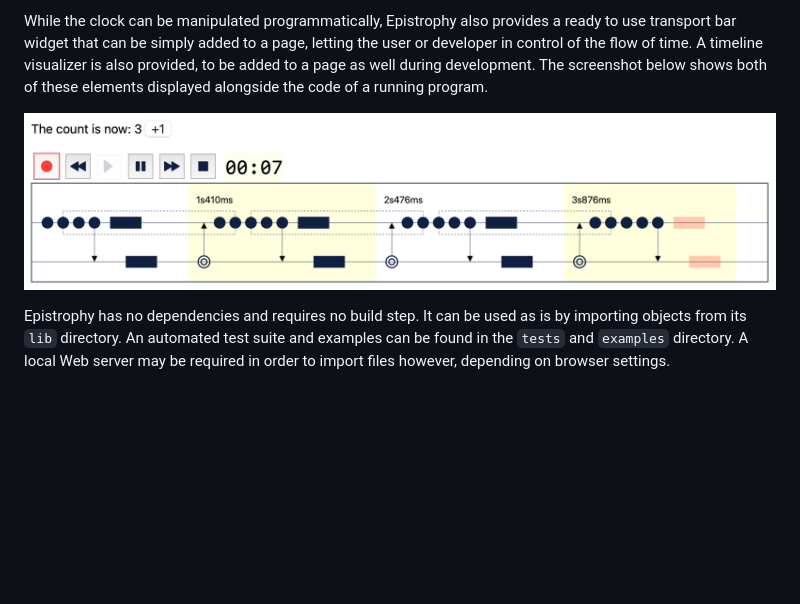
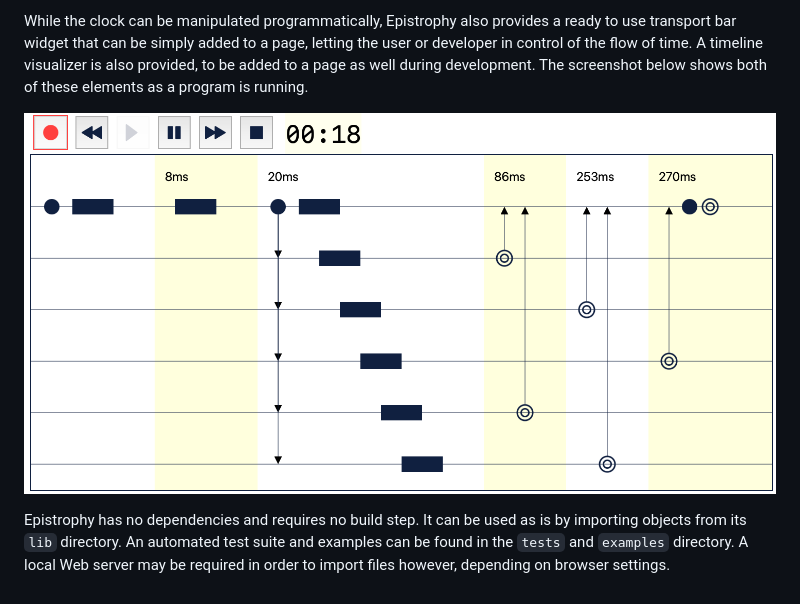
Before and after one commit to stcucufa/epistrophy, a Markdown page: README.md, the part around the change. GitHub-like rendering; pictures changed too: doc/screenshot.png; blank space fills up the shorter version.

```diff
--- a/README.md
+++ b/README.md
@@ -101,8 +101,7 @@ While the clock can be manipulated programmatically, Epistrophy also provides
 a ready to use transport bar widget that can be simply added to a page, letting
 the user or developer in control of the flow of time. A timeline visualizer is
 also provided, to be added to a page as well during development. The screenshot
-below shows both of these elements displayed alongside the code of a running
-program.
+below shows both of these elements as a program is running.
 
 ![Screenshot of Epistrophy with the transport bar and
 timeline](doc/screenshot.png)
```
Also changed, not shown: 9 other files.
